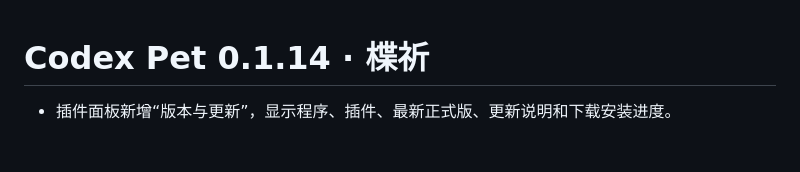
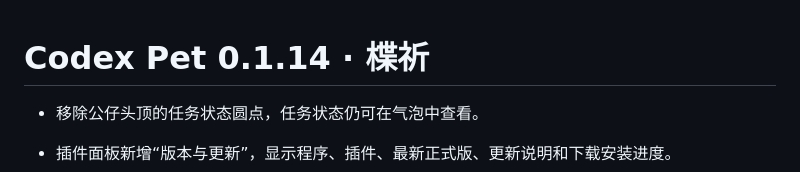
Before and after one commit to evanMai1021/codex-pet, a Markdown page: docs/RELEASE-NOTES.md, the part around the change. GitHub-like rendering; blank space fills up the shorter version.

```diff
--- a/docs/RELEASE-NOTES.md
+++ b/docs/RELEASE-NOTES.md
@@ -1,4 +1,6 @@
 # Codex Pet 0.1.14 · 楪祈
+
+- 移除公仔头顶的任务状态圆点，任务状态仍可在气泡中查看。
 
 - 插件面板新增“版本与更新”，显示程序、插件、最新正式版、更新说明和下载安装进度。
 - 程序与插件统一校验大小和 SHA256，迁移设置并切换；保留已有插件来源，复用匹配的插件版本，避免 Windows 缓存目录占用冲突。
```
Also changed, not shown: CHANGELOG.md (+2 -0 lines), README.md (+1 -1 lines), docs/images/desktop-compact-014-no-dot.png (added), 3 other files.
